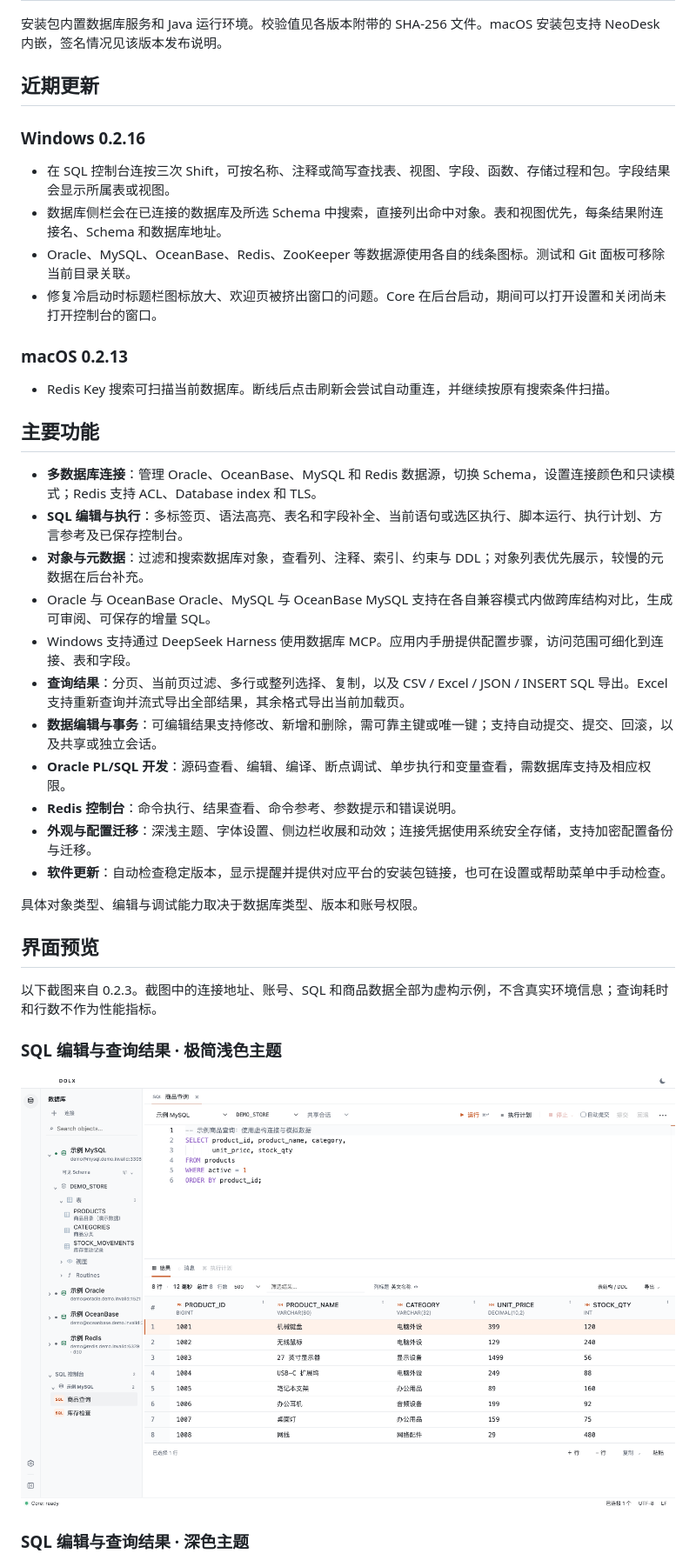
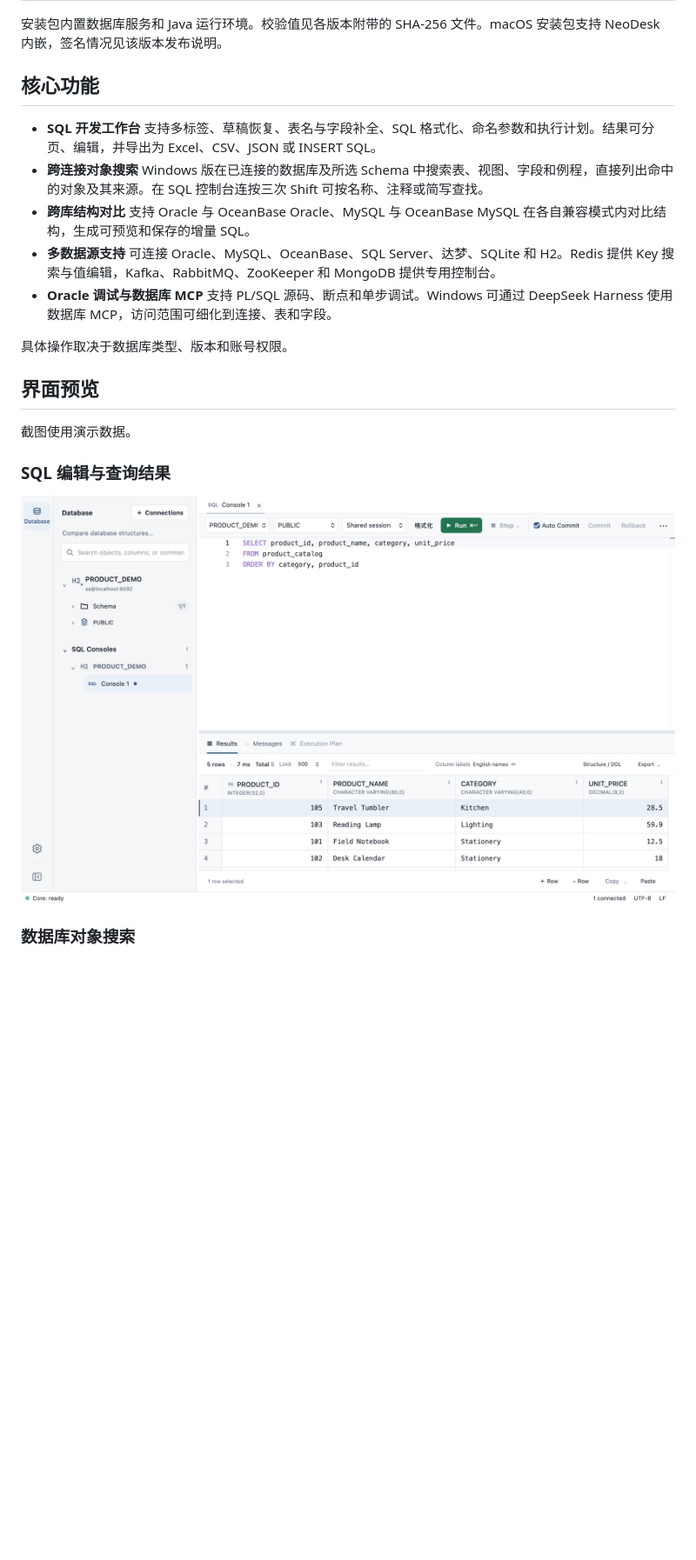
Before and after one commit to niujt/DOLX-Releases, a Markdown page: README.md, the part around one of its changes. Shown at 87% size. GitHub-like rendering; pictures changed too: docs/screenshots/workbench/sql-console.png (added); blank space fills up the shorter version.

Commit message:
精简 DOLX 功能介绍并更新界面截图

```diff
--- a/README.md
+++ b/README.md
@@ -15,42 +13,23 @@ DOLX 是一款面向 Windows 和 macOS 的桌面数据库开发工具，将连
 
 安装包内置数据库服务和 Java 运行环境。校验值见各版本附带的 SHA-256 文件。macOS 安装包支持 NeoDesk 内嵌，签名情况见该版本发布说明。
 
-## 近期更新
+## 核心功能
 
-### Windows 0.2.16
+- **SQL 开发工作台** 支持多标签、草稿恢复、表名与字段补全、SQL 格式化、命名参数和执行计划。结果可分页、编辑，并导出为 Excel、CSV、JSON 或 INSERT SQL。
+- **跨连接对象搜索** Windows 版在已连接的数据库及所选 Schema 中搜索表、视图、字段和例程，直接列出命中的对象及其来源。在 SQL 控制台连按三次 Shift 可按名称、注释或简写查找。
+- **跨库结构对比** 支持 Oracle 与 OceanBase Oracle、MySQL 与 OceanBase MySQL 在各自兼容模式内对比结构，生成可预览和保存的增量 SQL。
+- **多数据源支持** 可连接 Oracle、MySQL、OceanBase、SQL Server、达梦、SQLite 和 H2。Redis 提供 Key 搜索与值编辑，Kafka、RabbitMQ、ZooKeeper 和 MongoDB 提供专用控制台。
+- **Oracle 调试与数据库 MCP** 支持 PL/SQL 源码、断点和单步调试。Windows 可通过 DeepSeek Harness 使用数据库 MCP，访问范围可细化到连接、表和字段。
 
-- 在 SQL 控制台连按三次 Shift，可按名称、注释或简写查找表、视图、字段、函数、存储过程和包。字段结果会显示所属表或视图。
-- 数据库侧栏会在已连接的数据库及所选 Schema 中搜索，直接列出命中对象。表和视图优先，每条结果附连接名、Schema 和数据库地址。
-- Oracle、MySQL、OceanBase、Redis、ZooKeeper 等数据源使用各自的线条图标。测试和 Git 面板可移除当前目录关联。
-- 修复冷启动时标题栏图标放大、欢迎页被挤出窗口的问题。Core 在后台启动，期间可以打开设置和关闭尚未打开控制台的窗口。
-
-### macOS 0.2.13
-
-- Redis Key 搜索可扫描当前数据库。断线后点击刷新会尝试自动重连，并继续按原有搜索条件扫描。
-
-## 主要功能
-
-- **多数据库连接**：管理 Oracle、OceanBase、MySQL 和 Redis 数据源，切换 Schema，设置连接颜色和只读模式；Redis 支持 ACL、Database index 和 TLS。
-- **SQL 编辑与执行**：多标签页、语法高亮、表名和字段补全、当前语句或选区执行、脚本运行、执行计划、方言参考及已保存控制台。
-- **对象与元数据**：过滤和搜索数据库对象，查看列、注释、索引、约束与 DDL；对象列表优先展示，较慢的元数据在后台补充。
-- Oracle 与 OceanBase Oracle、MySQL 与 OceanBase MySQL 支持在各自兼容模式内做跨库结构对比，生成可审阅、可保存的增量 SQL。
-- Windows 支持通过 DeepSeek Harness 使用数据库 MCP。应用内手册提供配置步骤，访问范围可细化到连接、表和字段。
-- **查询结果**：分页、当前页过滤、多行或整列选择、复制，以及 CSV / Excel / JSON / INSERT SQL 导出。Excel 支持重新查询并流式导出全部结果，其余格式导出当前加载页。
-- **数据编辑与事务**：可编辑结果支持修改、新增和删除，需可靠主键或唯一键；支持自动提交、提交、回滚，以及共享或独立会话。
-- **Oracle PL/SQL 开发**：源码查看、编辑、编译、断点调试、单步执行和变量查看，需数据库支持及相应权限。
-- **Redis 控制台**：命令执行、结果查看、命令参考、参数提示和错误说明。
-- **外观与配置迁移**：深浅主题、字体设置、侧边栏收展和动效；连接凭据使用系统安全存储，支持加密配置备份与迁移。
-- **软件更新**：自动检查稳定版本，显示提醒并提供对应平台的安装包链接，也可在设置或帮助菜单中手动检查。
-
-具体对象类型、编辑与调试能力取决于数据库类型、版本和账号权限。
+具体操作取决于数据库类型、版本和账号权限。
 
 ## 界面预览
 
-以下截图来自 0.2.3。截图中的连接地址、账号、SQL 和商品数据全部为虚构示例，不含真实环境信息；查询耗时和行数不作为性能指标。
+截图使用演示数据。
 
-### SQL 编辑与查询结果 · 极简浅色主题
+### SQL 编辑与查询结果
 
-![DOLX SQL 编辑与查询结果，使用虚构示例数据](docs/screenshots/v0.2.3/sql-console.png)
+![DOLX SQL 控制台与产品目录查询结果](docs/screenshots/workbench/sql-console.png)
 
-### SQL 编辑与查询结果 · 深色主题
+### 数据库对象搜索
 
```
Also changed, not shown: other parts of README.md (+4 -16 lines), docs/screenshots/workbench/database-search.png (added), docs/screenshots/workbench/redis-browser.png (added).
